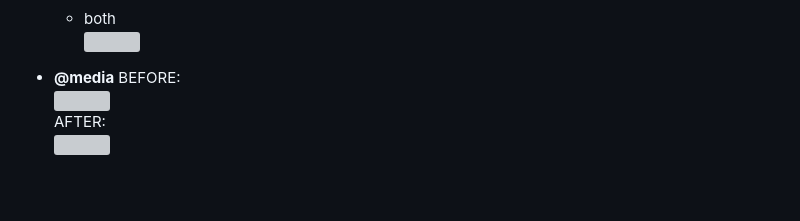
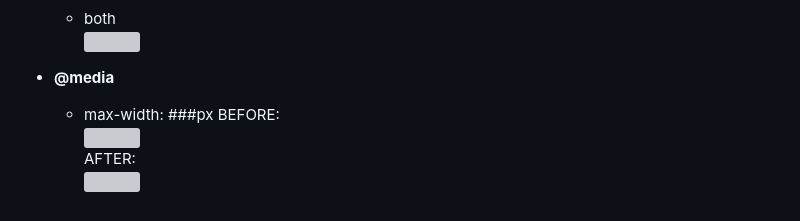
Before and after one commit to ZYMNZ/WebDev, a Markdown page: README.md, the part around the change. GitHub-like rendering; blank space fills up the shorter version; grey boxes are pictures that could not be loaded.

```diff
--- a/README.md
+++ b/README.md
@@ -71,6 +71,7 @@
       <img src="https://github.com/ZYMNZ/WebDev/assets/98342638/99149cfd-62ff-4441-816f-0a948acc4147" width=500> <br>
 
   - **@media**
+    - max-width: ###px
      BEFORE:<br>
      <img src="https://github.com/ZYMNZ/WebDev/assets/98342638/b11c648a-3b42-406d-a405-ce705593352a" width=500px> <br>
      AFTER: <br>
```
